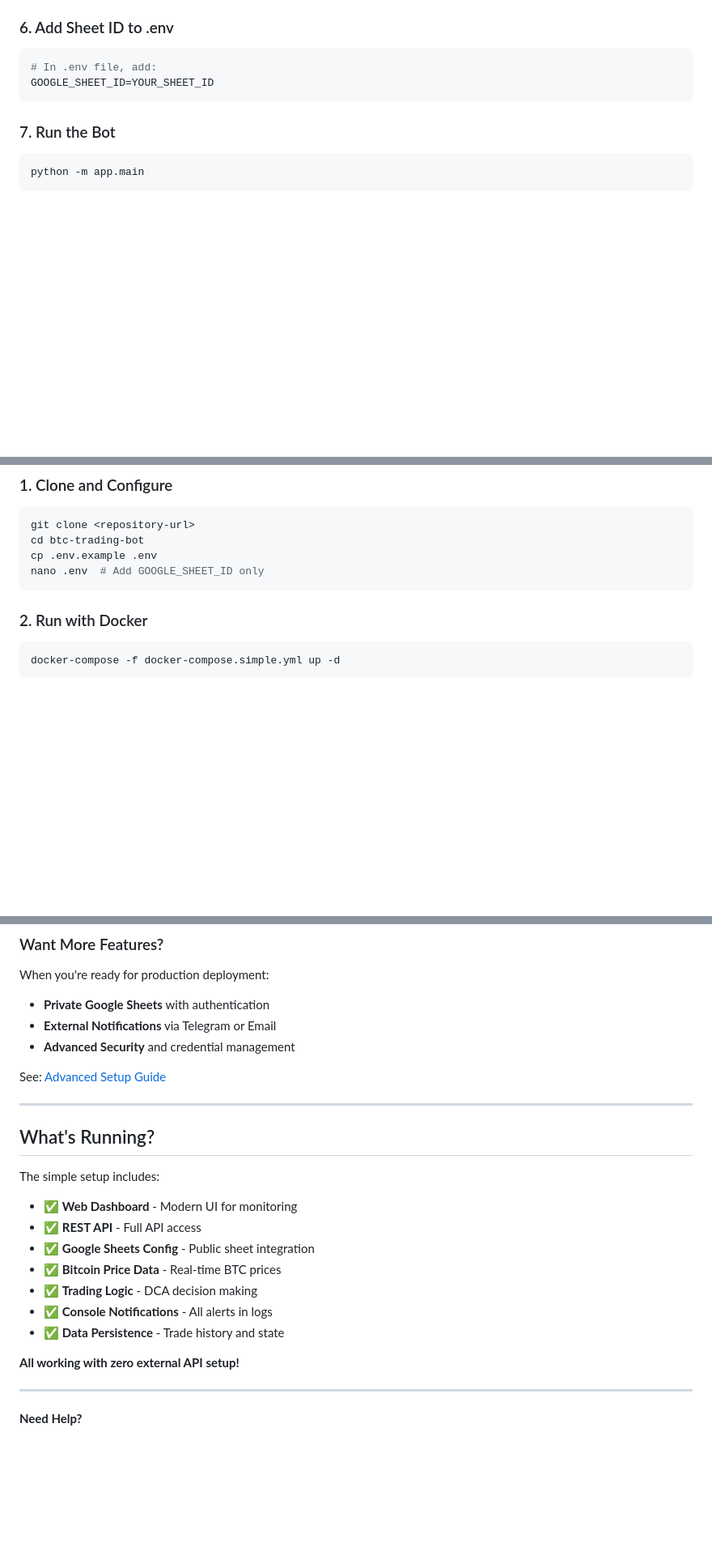
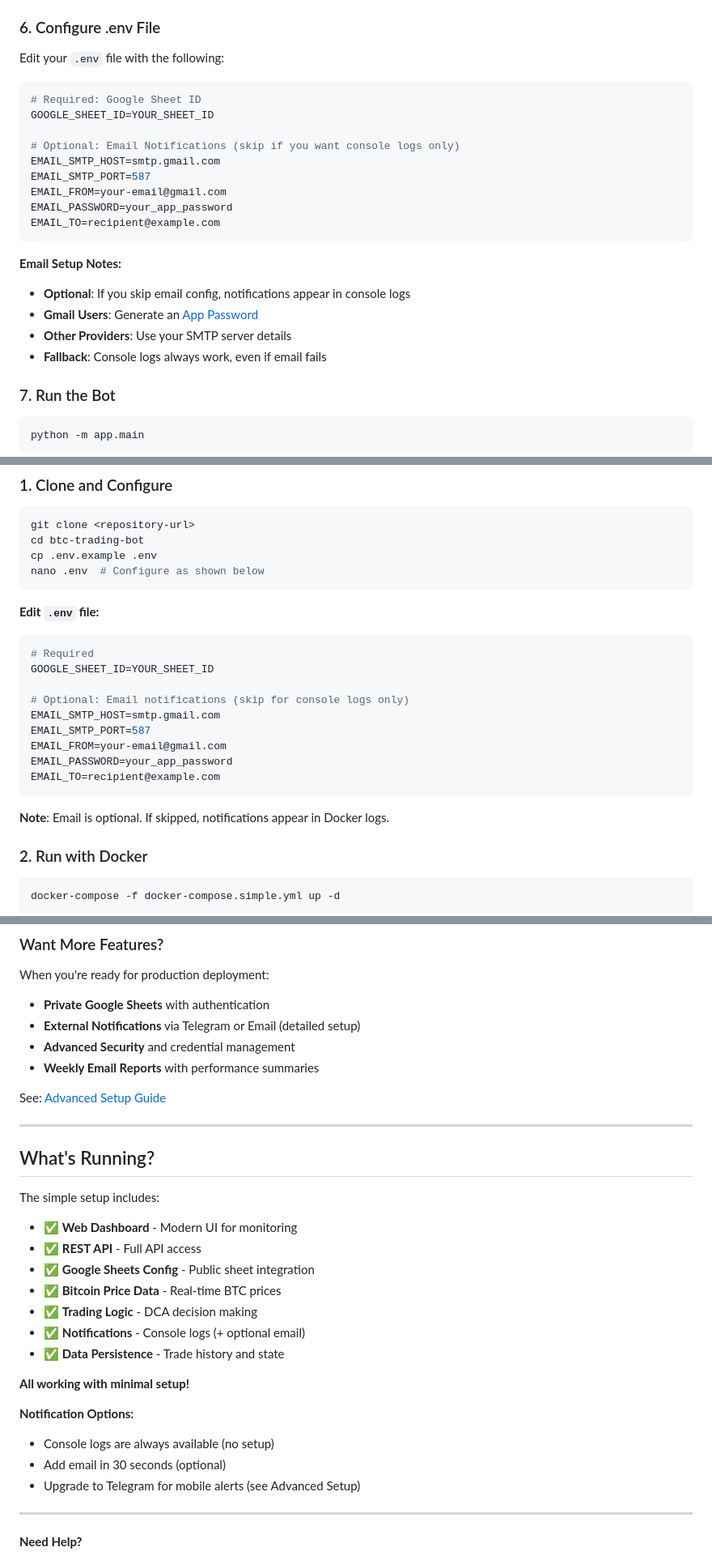
Before and after one commit to arvinfatemi/RodA5nZdNLhJQOci, a Markdown page: docs/SIMPLE_SETUP.md, 3 parts joined by grey strips. Shown: that part at 81% size. Drawn GitHub-style; blank space fills up the shorter version.

Commit message:
documentation cleanup v2

````diff
--- a/docs/SIMPLE_SETUP.md
+++ b/docs/SIMPLE_SETUP.md
@@ -60,12 +61,27 @@ nano .env  # or use any text editor
 5. Click "Done"
 6. Copy Sheet ID from URL: `https://docs.google.com/spreadsheets/d/YOUR_SHEET_ID/edit`
 
-### 6. Add Sheet ID to .env
+### 6. Configure .env File
+
+Edit your `.env` file with the following:
 
 ```bash
-# In .env file, add:
+# Required: Google Sheet ID
 GOOGLE_SHEET_ID=YOUR_SHEET_ID
+
+# Optional: Email Notifications (skip if you want console logs only)
+EMAIL_SMTP_HOST=smtp.gmail.com
+EMAIL_SMTP_PORT=587
+EMAIL_FROM=your-email@gmail.com
+EMAIL_PASSWORD=your_app_password
+EMAIL_TO=recipient@example.com
 ```
+
+**Email Setup Notes:**
+- **Optional**: If you skip email config, notifications appear in console logs
+- **Gmail Users**: Generate an [App Password](https://myaccount.google.com/apppasswords)
+- **Other Providers**: Use your SMTP server details
+- **Fallback**: Console logs always work, even if email fails
 
 ### 7. Run the Bot
 
@@ -93,8 +109,23 @@ If you prefer using Docker:
 git clone <repository-url>
 cd btc-trading-bot
 cp .env.example .env
-nano .env  # Add GOOGLE_SHEET_ID only
+nano .env  # Configure as shown below
 ```
+
+**Edit `.env` file:**
+```bash
+# Required
+GOOGLE_SHEET_ID=YOUR_SHEET_ID
+
+# Optional: Email notifications (skip for console logs only)
+EMAIL_SMTP_HOST=smtp.gmail.com
+EMAIL_SMTP_PORT=587
+EMAIL_FROM=your-email@gmail.com
+EMAIL_PASSWORD=your_app_password
+EMAIL_TO=recipient@example.com
+```
+
+**Note**: Email is optional. If skipped, notifications appear in Docker logs.
 
 ### 2. Run with Docker
 
@@ -218,8 +259,9 @@ Once your bot is running:
 
 When you're ready for production deployment:
 - **Private Google Sheets** with authentication
-- **External Notifications** via Telegram or Email
+- **External Notifications** via Telegram or Email (detailed setup)
 - **Advanced Security** and credential management
+- **Weekly Email Reports** with performance summaries
 
 See: [Advanced Setup Guide](ADVANCED_SETUP.md)
 
@@ -234,10 +276,15 @@ The simple setup includes:
 - ✅ **Google Sheets Config** - Public sheet integration
 - ✅ **Bitcoin Price Data** - Real-time BTC prices
 - ✅ **Trading Logic** - DCA decision making
-- ✅ **Console Notifications** - All alerts in logs
+- ✅ **Notifications** - Console logs (+ optional email)
 - ✅ **Data Persistence** - Trade history and state
 
-**All working with zero external API setup!**
+**All working with minimal setup!**
+
+**Notification Options:**
+- Console logs are always available (no setup)
+- Add email in 30 seconds (optional)
+- Upgrade to Telegram for mobile alerts (see Advanced Setup)
 
 ---
 
````
Also changed, not shown: other parts of docs/SIMPLE_SETUP.md (+12 -1 lines).
